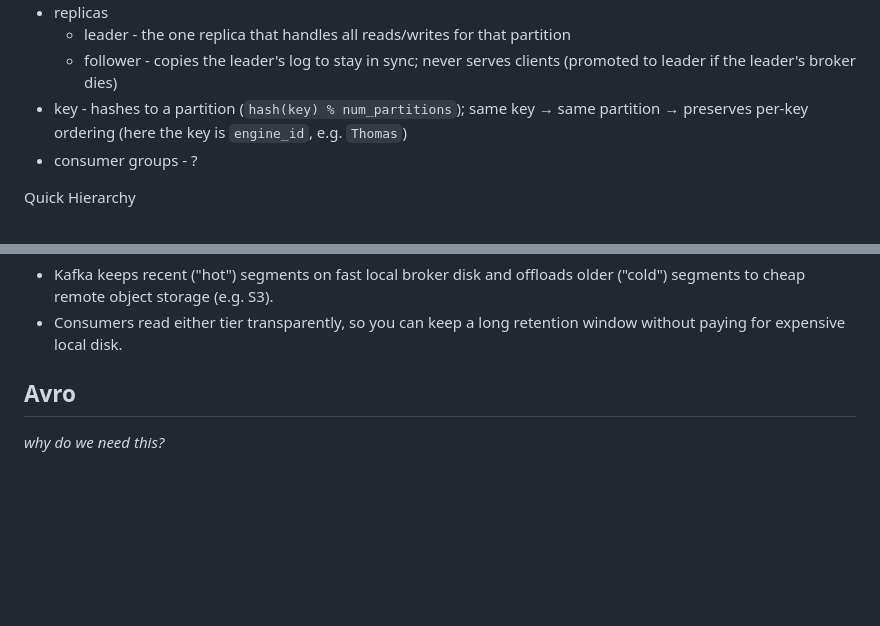
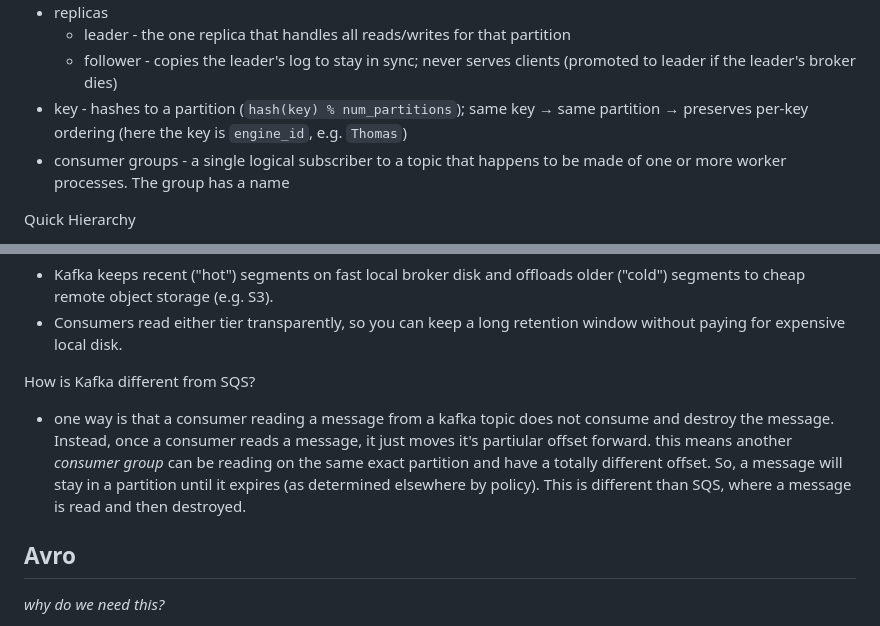
Before and after one commit to alexanderaboutanos/thomas-the-tank, a Markdown page: KAFKA.md, 2 parts joined by grey strips. Drawn GitHub-style; blank space fills up the shorter version.

Commit message:
Expand Kafka study notes: consumer groups + Kafka-vs-SQS
Define consumer groups and note the key Kafka/SQS distinction — reads advance a per-group offset rather than destroying the message, so multiple groups consume the same partition independently.

Co-Authored-By: Claude Opus 4.8 (1M context) <noreply@anthropic.com>

```diff
--- a/KAFKA.md
+++ b/KAFKA.md
@@ -12,7 +12,7 @@
   - leader - the one replica that handles all reads/writes for that partition
   - follower - copies the leader's log to stay in sync; never serves clients (promoted to leader if the leader's broker dies)
 - key - hashes to a partition (`hash(key) % num_partitions`); same key → same partition → preserves per-key ordering (here the key is `engine_id`, e.g. `Thomas`)
-- consumer groups - ?
+- consumer groups - a single logical subscriber to a topic that happens to be made of one or more worker processes. The group has a name
 
 Quick Hierarchy
 
@@ -54,6 +54,8 @@ What is tiered storage in a cluster?
 - Kafka keeps recent ("hot") segments on fast local broker disk and offloads older ("cold") segments to cheap remote object storage (e.g. S3).
 - Consumers read either tier transparently, so you can keep a long retention window without paying for expensive local disk.
 
+How is Kafka different from SQS?
+- one way is that a consumer reading a message from a kafka topic does not consume and destroy the message. Instead, once a consumer reads a message, it just moves it's partiular offset forward. this means another *consumer group* can be reading on the same exact partition and have a totally different offset. So, a message will stay in a partition until it expires (as determined elsewhere by policy). This is different than SQS, where a message is read and then destroyed.
 
 
 ## Avro
```
